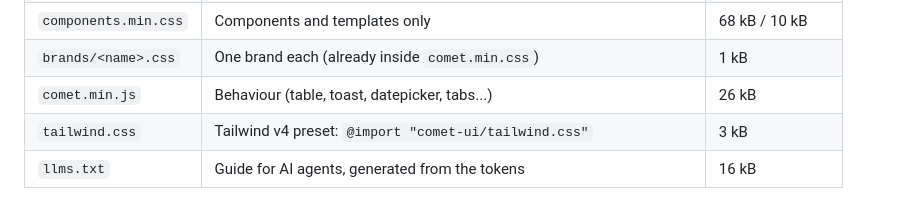
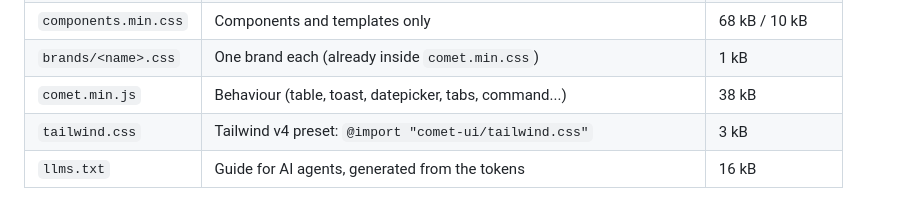
Before and after one commit to denidandeni/comet-ui, a Markdown page: README.md, the part around the change. Rendered like a GitHub page.

Commit message:
README: update comet.min.js size
Co-Authored-By: Claude Fable 5.2 <noreply@anthropic.com>
Claude-Session: https://claude.ai/code/session_01Vx7t2MKhEdp5Q8KonB1ijy

```diff
--- a/README.md
+++ b/README.md
@@ -31,7 +31,7 @@ With a bundler: `import 'comet-ui/comet.min.css'; import 'comet-ui/comet.min.js'
 | `core.min.css` | Foundation only: tokens, reset, typography, layout, utilities. Budget 30 kB | 24 kB / 4 kB |
 | `components.min.css` | Components and templates only | 68 kB / 10 kB |
 | `brands/<name>.css` | One brand each (already inside `comet.min.css`) | 1 kB |
-| `comet.min.js` | Behaviour (table, toast, datepicker, tabs...) | 26 kB |
+| `comet.min.js` | Behaviour (table, toast, datepicker, tabs, command...) | 38 kB |
 | `tailwind.css` | Tailwind v4 preset: `@import "comet-ui/tailwind.css"` | 3 kB |
 | `llms.txt` | Guide for AI agents, generated from the tokens | 16 kB |
 
```
